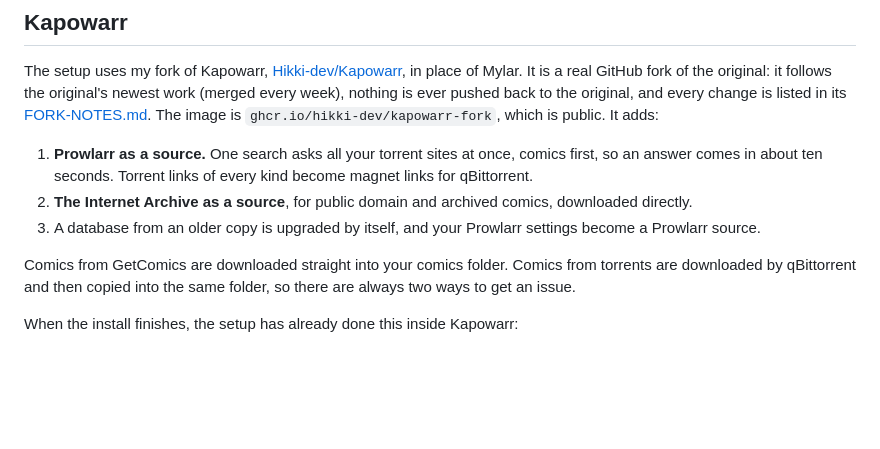
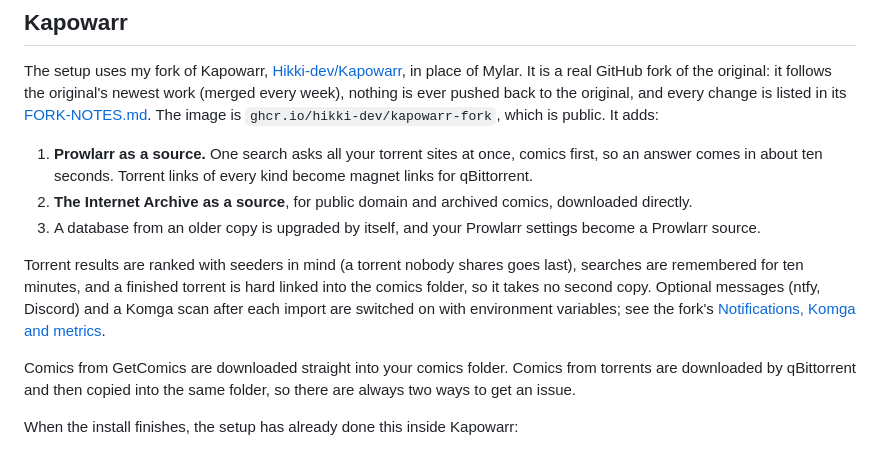
Before and after one commit to Hikki-dev/media-server-setup, a Markdown page: docs/Comics and manga.md, the part around the change. Rendered like a GitHub page; blank space fills up the shorter version.

```diff
--- a/docs/Comics and manga.md
+++ b/docs/Comics and manga.md
@@ -20,6 +20,8 @@ The setup uses my fork of Kapowarr, [Hikki-dev/Kapowarr](https://github.com/Hikk
 1. **Prowlarr as a source.** One search asks all your torrent sites at once, comics first, so an answer comes in about ten seconds. Torrent links of every kind become magnet links for qBittorrent.
 2. **The Internet Archive as a source**, for public domain and archived comics, downloaded directly.
 3. A database from an older copy is upgraded by itself, and your Prowlarr settings become a Prowlarr source.
+
+Torrent results are ranked with seeders in mind (a torrent nobody shares goes last), searches are remembered for ten minutes, and a finished torrent is hard linked into the comics folder, so it takes no second copy. Optional messages (ntfy, Discord) and a Komga scan after each import are switched on with environment variables; see the fork's [Notifications, Komga and metrics](https://github.com/Hikki-dev/Kapowarr/blob/main/docs/Notifications%20Komga%20and%20metrics.md).
 
 Comics from GetComics are downloaded straight into your comics folder. Comics from torrents are downloaded by qBittorrent and then copied into the same folder, so there are always two ways to get an issue.
 
```
Also changed, not shown: CHANGELOG.md (+7 -0 lines).
